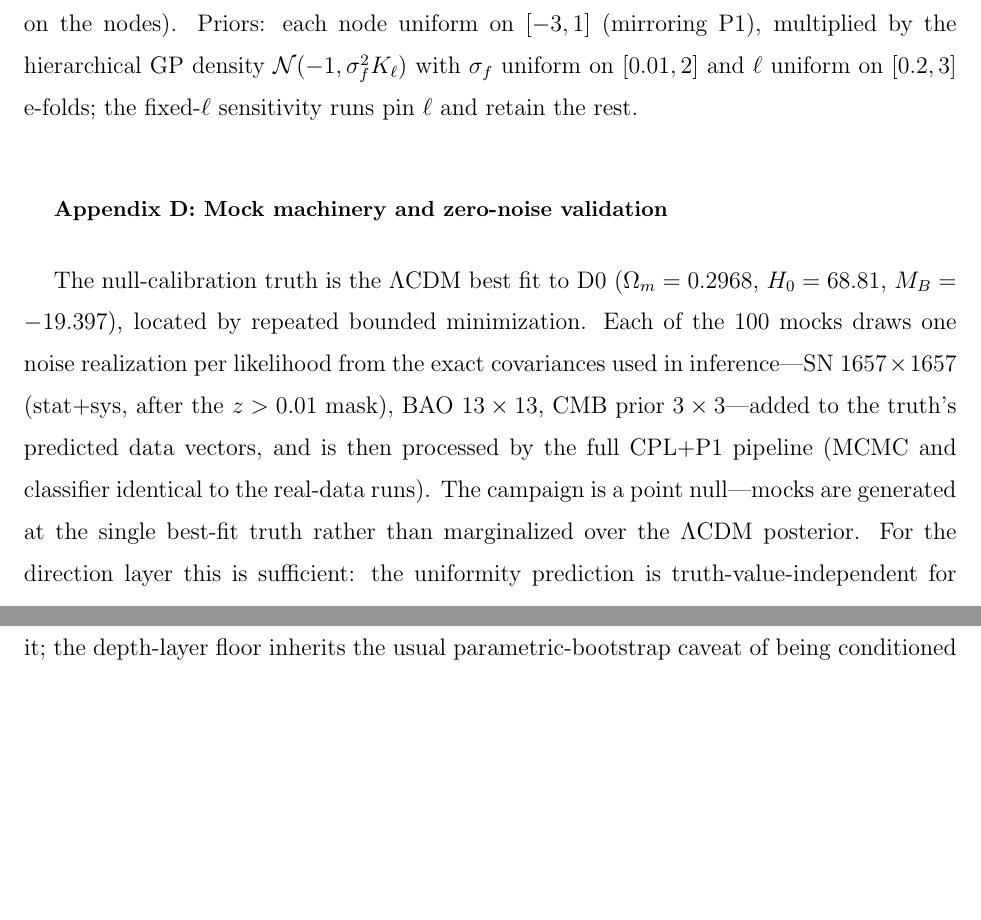
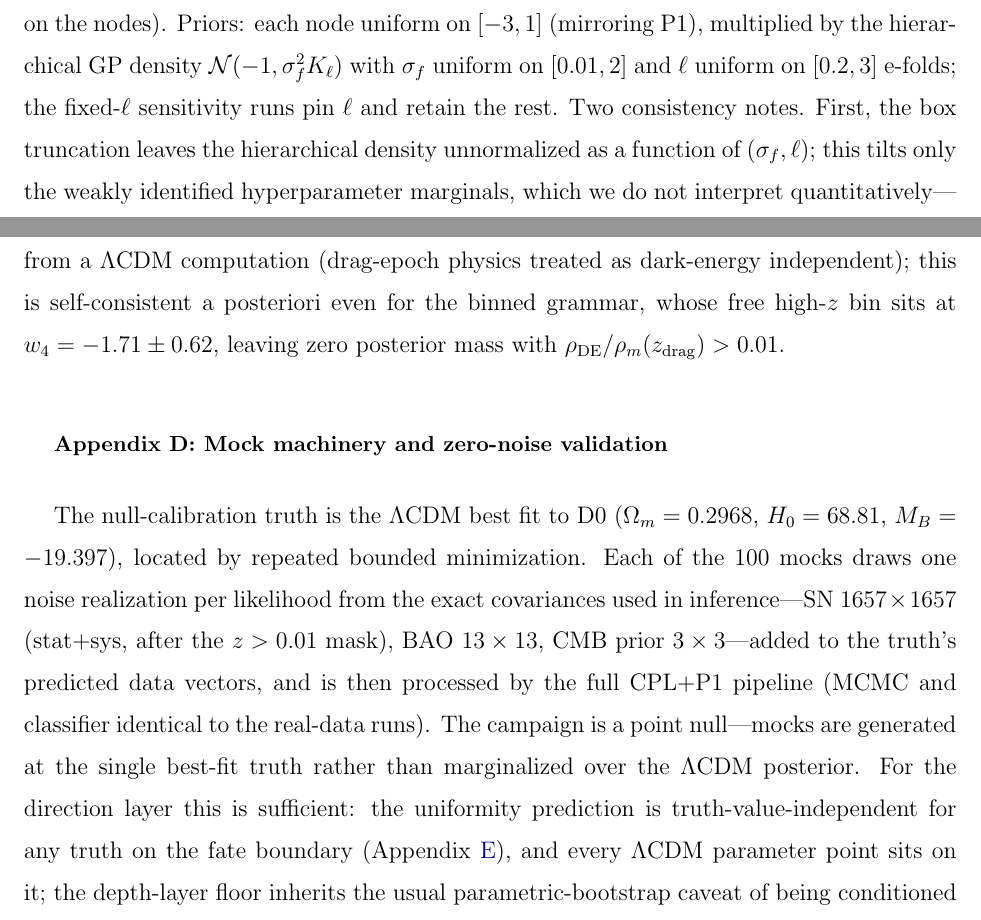
Before and after one commit to shlinawaf717-collab/cosmo_fate, a LaTeX paper (paper/main.tex): two parts of pages 21 and 22 of 27, joined at a grey line, cut so that both start at the same text, the shorter picture padded with empty space. Compiled offline with pdfLaTeX.

Commit message:
Adversarial pass round 2 (persona reviews): rdrag LCDM approximation shown self-consistent a posteriori (BIN4 w4=-1.71+-0.62, zero mass with early-DE/matter>1% at drag epoch); GP box-truncation normalization caveat; nested-verification error-model hedge
Co-Authored-By: Claude Fable 5 <noreply@anthropic.com>

```diff
--- a/paper/main.tex
+++ b/paper/main.tex
@@ -814,7 +815,15 @@ conditional mean, in which the amplitude $\sigma_f$ cancels analytically
 each node uniform on $[-3,1]$ (mirroring P1), multiplied by the hierarchical
 GP density $\mathcal{N}(-1,\sigma_f^2 K_\ell)$ with $\sigma_f$ uniform on
 $[0.01,2]$ and $\ell$ uniform on $[0.2,3]$ e-folds; the fixed-$\ell$
-sensitivity runs pin $\ell$ and retain the rest.
+sensitivity runs pin $\ell$ and retain the rest. Two consistency notes.
+First, the box truncation leaves the hierarchical density unnormalized as a
+function of $(\sigma_f,\ell)$; this tilts only the weakly identified
+hyperparameter marginals, which we do not interpret quantitatively---nodes
+and fate verdict are unaffected. Second, the cross-grammar machinery takes
+$r_{\rm drag}$ from a \lcdm{} computation (drag-epoch physics treated as
+dark-energy independent); this is self-consistent a posteriori even for the
+binned grammar, whose free high-$z$ bin sits at $w_4=-1.71\pm0.62$, leaving
+zero posterior mass with $\rho_{\rm DE}/\rho_m(z_{\rm drag})>0.01$.
 
 \section{Mock machinery and zero-noise validation}\label{app:mocks}
 
```
Also changed, not shown: paper/main.tex (5 more changed lines).
